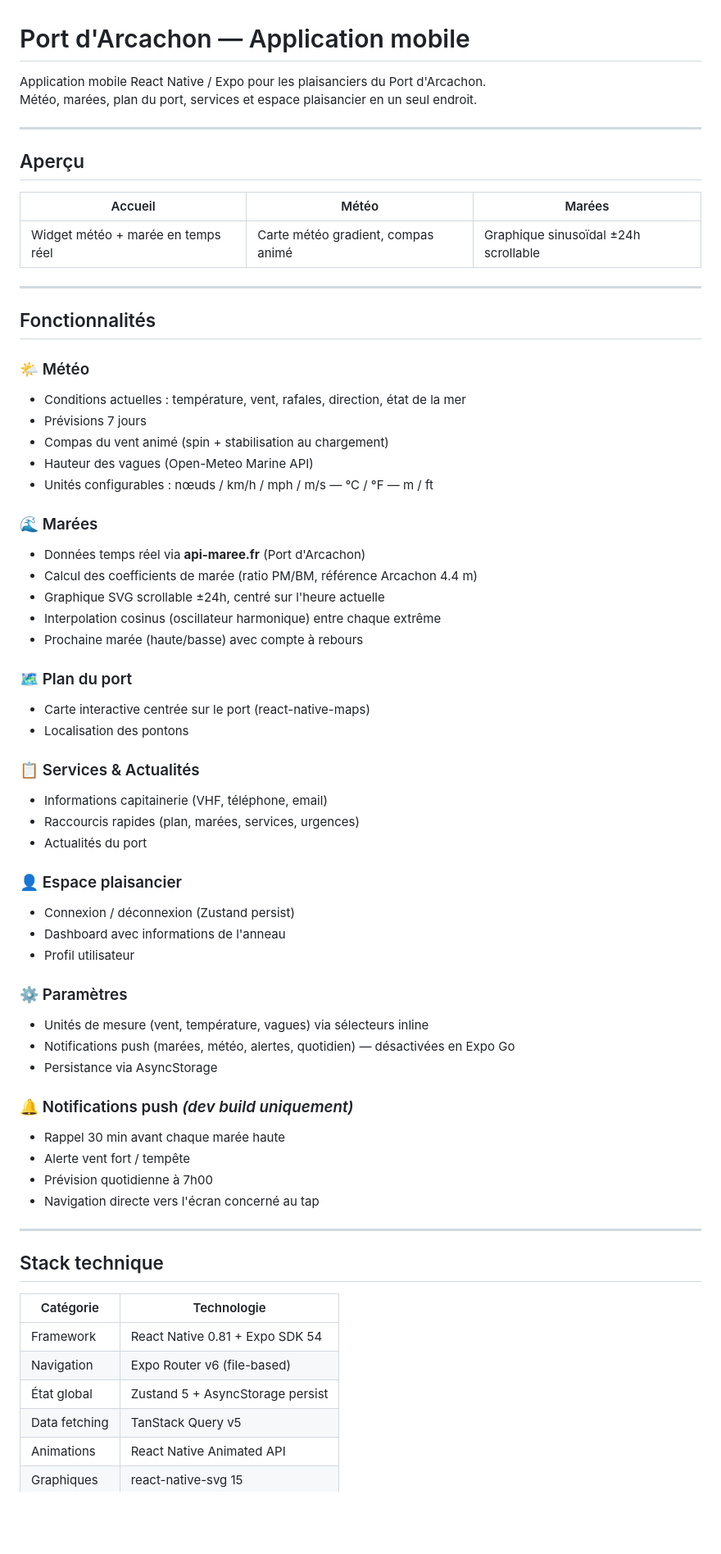
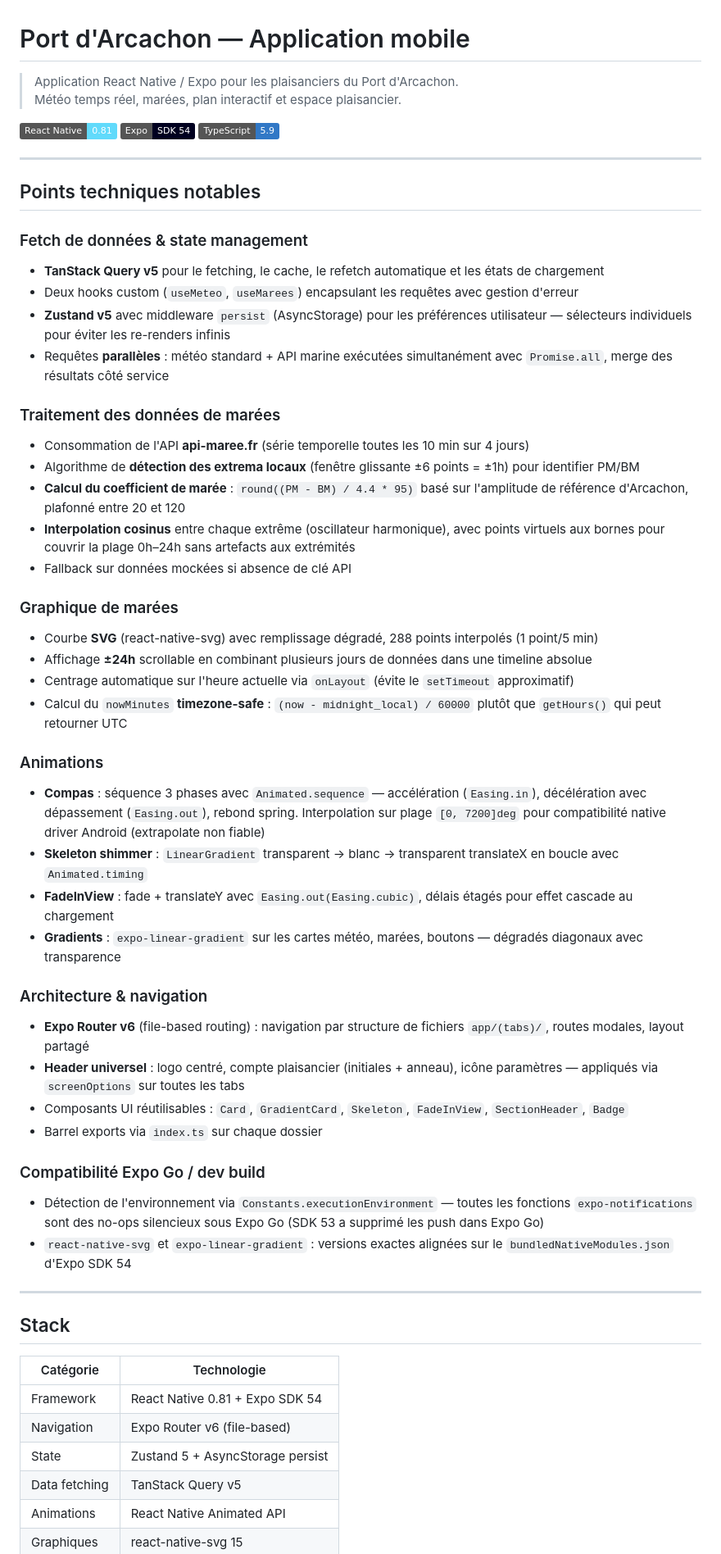
Before and after one commit to Jolandoo/port-arcachon, a Markdown page: README.md, the part around one of its changes. Shown at 82% size. Rendered like a GitHub page; badges without logos; blank space fills up the shorter version.

```diff
--- a/README.md
+++ b/README.md
@@ -1,68 +1,66 @@
 # Port d'Arcachon — Application mobile
 
-Application mobile React Native / Expo pour les plaisanciers du Port d'Arcachon.
-Météo, marées, plan du port, services et espace plaisancier en un seul endroit.
+> Application React Native / Expo pour les plaisanciers du Port d'Arcachon.
+> Météo temps réel, marées, plan interactif et espace plaisancier.
+
+[![React Native](https://img.shields.io/badge/React_Native-0.81-61DAFB?logo=react)](https://reactnative.dev)
+[![Expo SDK](https://img.shields.io/badge/Expo-SDK_54-000020?logo=expo)](https://expo.dev)
+[![TypeScript](https://img.shields.io/badge/TypeScript-5.9-3178C6?logo=typescript)](https://www.typescriptlang.org)
 
 ---
 
-## Aperçu
+## Points techniques notables
 
-| Accueil | Météo | Marées |
-|---------|-------|--------|
-| Widget météo + marée en temps réel | Carte météo gradient, compas animé | Graphique sinusoïdal ±24h scrollable |
+### Fetch de données & state management
+
+- **TanStack Query v5** pour le fetching, le cache, le refetch automatique et les états de chargement
+- Deux hooks custom (`useMeteo`, `useMarees`) encapsulant les requêtes avec gestion d'erreur
+- **Zustand v5** avec middleware `persist` (AsyncStorage) pour les préférences utilisateur — sélecteurs individuels pour éviter les re-renders infinis
+- Requêtes **parallèles** : météo standard + API marine exécutées simultanément avec `Promise.all`, merge des résultats côté service
+
+### Traitement des données de marées
+
+- Consommation de l'API **api-maree.fr** (série temporelle toutes les 10 min sur 4 jours)
+- Algorithme de **détection des extrema locaux** (fenêtre glissante ±6 points = ±1h) pour identifier PM/BM
+- **Calcul du coefficient de marée** : `round((PM - BM) / 4.4 * 95)` basé sur l'amplitude de référence d'Arcachon, plafonné entre 20 et 120
+- **Interpolation cosinus** entre chaque extrême (oscillateur harmonique), avec points virtuels aux bornes pour couvrir la plage 0h–24h sans artefacts aux extrémités
+- Fallback sur données mockées si absence de clé API
+
+### Graphique de marées
+
+- Courbe **SVG** (react-native-svg) avec remplissage dégradé, 288 points interpolés (1 point/5 min)
+- Affichage **±24h** scrollable en combinant plusieurs jours de données dans une timeline absolue
+- Centrage automatique sur l'heure actuelle via `onLayout` (évite le `setTimeout` approximatif)
+- Calcul du `nowMinutes` **timezone-safe** : `(now - midnight_local) / 60000` plutôt que `getHours()` qui peut retourner UTC
+
+### Animations
+
+- **Compas** : séquence 3 phases avec `Animated.sequence` — accélération (`Easing.in`), décélération avec dépassement (`Easing.out`), rebond spring. Interpolation sur plage `[0, 7200]deg` pour compatibilité native driver Android (extrapolate non fiable)
+- **Skeleton shimmer** : `LinearGradient` transparent → blanc → transparent translateX en boucle avec `Animated.timing`
+- **FadeInView** : fade + translateY avec `Easing.out(Easing.cubic)`, délais étagés pour effet cascade au chargement
+- **Gradients** : `expo-linear-gradient` sur les cartes météo, marées, boutons — dégradés diagonaux avec transparence
+
+### Architecture & navigation
+
+- **Expo Router v6** (file-based routing) : navigation par structure de fichiers `app/(tabs)/`, routes modales, layout partagé
+- **Header universel** : logo centré, compte plaisancier (initiales + anneau), icône paramètres — appliqués via `screenOptions` sur toutes les tabs
+- Composants UI réutilisables : `Card`, `GradientCard`, `Skeleton`, `FadeInView`, `SectionHeader`, `Badge`
+- Barrel exports via `index.ts` sur chaque dossier
+
+### Compatibilité Expo Go / dev build
+
+- Détection de l'environnement via `Constants.executionEnvironment` — toutes les fonctions `expo-notifications` sont des no-ops silencieux sous Expo Go (SDK 53 a supprimé les push dans Expo Go)
+- `react-native-svg` et `expo-linear-gradient` : versions exactes alignées sur le `bundledNativeModules.json` d'Expo SDK 54
 
 ---
 
-## Fonctionnalités
-
-### 🌤 Météo
-- Conditions actuelles : température, vent, rafales, direction, état de la mer
-- Prévisions 7 jours
-- Compas du vent animé (spin + stabilisation au chargement)
-- Hauteur des vagues (Open-Meteo Marine API)
-- Unités configurables : nœuds / km/h / mph / m/s — °C / °F — m / ft
-
-### 🌊 Marées
-- Données temps réel via **api-maree.fr** (Port d'Arcachon)
-- Calcul des coefficients de marée (ratio PM/BM, référence Arcachon 4.4 m)
-- Graphique SVG scrollable ±24h, centré sur l'heure actuelle
-- Interpolation cosinus (oscillateur harmonique) entre chaque extrême
-- Prochaine marée (haute/basse) avec compte à rebours
-
-### 🗺 Plan du port
-- Carte interactive centrée sur le port (react-native-maps)
-- Localisation des pontons
-
-### 📋 Services & Actualités
-- Informations capitainerie (VHF, téléphone, email)
-- Raccourcis rapides (plan, marées, services, urgences)
-- Actualités du port
-
-### 👤 Espace plaisancier
-- Connexion / déconnexion (Zustand persist)
-- Dashboard avec informations de l'anneau
-- Profil utilisateur
-
-### ⚙️ Paramètres
-- Unités de mesure (vent, température, vagues) via sélecteurs inline
-- Notifications push (marées, météo, alertes, quotidien) — désactivées en Expo Go
-- Persistance via AsyncStorage
-
-### 🔔 Notifications push *(dev build uniquement)*
-- Rappel 30 min avant chaque marée haute
-- Alerte vent fort / tempête
-- Prévision quotidienne à 7h00
-- Navigation directe vers l'écran concerné au tap
-
----
-
-## Stack technique
+## Stack
 
 | Catégorie | Technologie |
 |-----------|-------------|
 | Framework | React Native 0.81 + Expo SDK 54 |
 | Navigation | Expo Router v6 (file-based) |
-| État global | Zustand 5 + AsyncStorage persist |
+| State | Zustand 5 + AsyncStorage persist |
 | Data fetching | TanStack Query v5 |
 | Animations | React Native Animated API |
 | Graphiques | react-native-svg 15 |
```
Also changed, not shown: other parts of README.md (+23 -115 lines).
